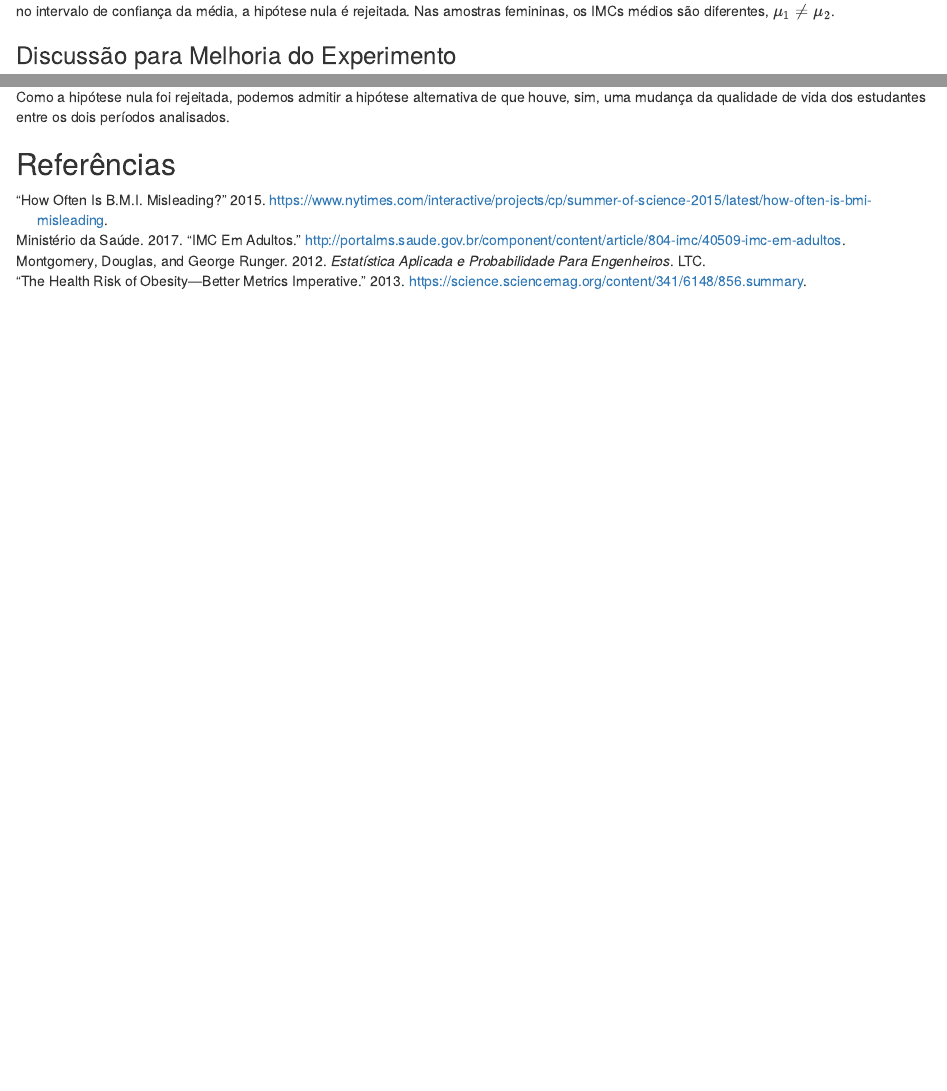
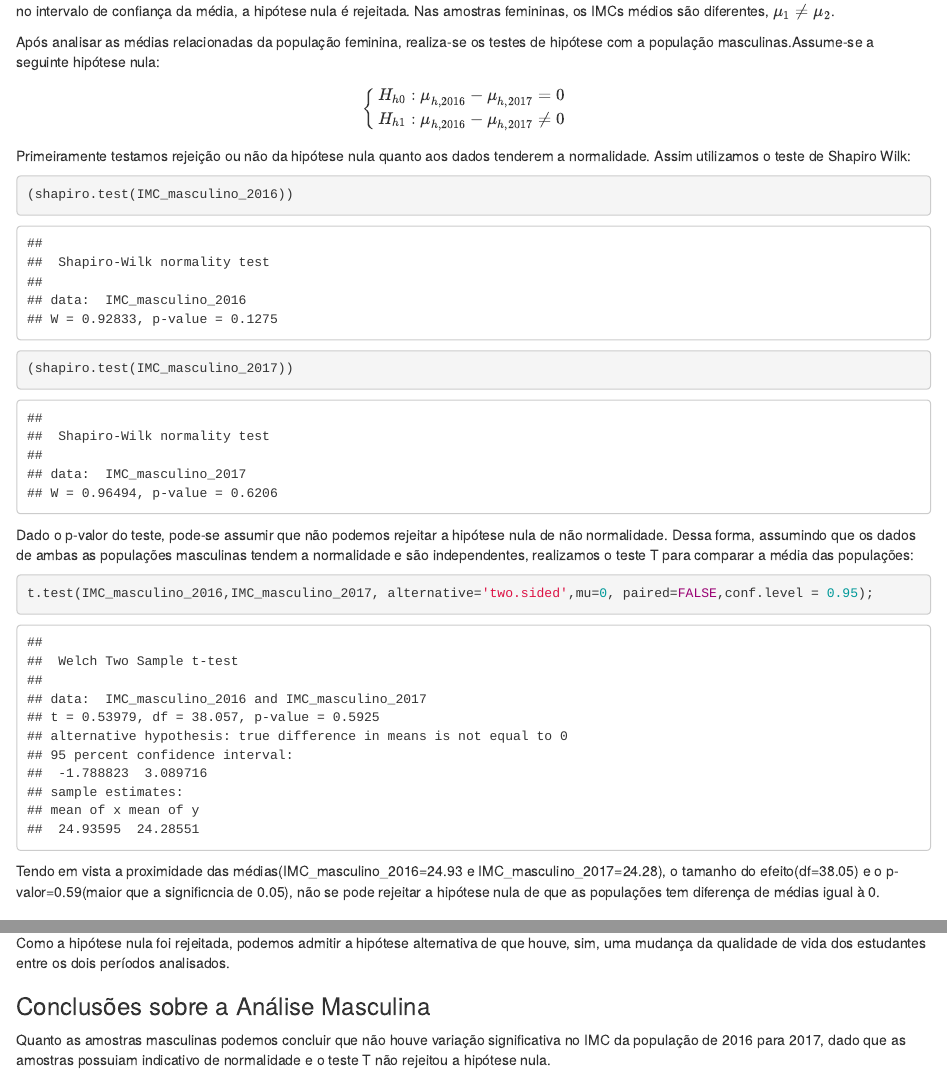
Before and after one commit to victormmp/EC02, an R Markdown document (report_ec2.Rmd): the page in a window 1100 px wide, from 6720 px down, and a second part further down, joined at a grey line. Rendered offline with R 4.5, knitr and Pandoc, with nearby package versions; code that draws random numbers runs with fixed seeds of ours; some code elsewhere in the file could not run offline.

Commit message:
Update report_ec2.Rmd

````diff
--- a/report_ec2.Rmd
+++ b/report_ec2.Rmd
@@ -264,6 +264,28 @@ boot.ci(IntConf, conf = 1-alpha, type = "bca")
 
 Acima, pode-se observar o resultado do cálculo do intervalo de confiança utilizando a técnica de *bootstrap*. Uma vez que o zero não está contido no intervalo de confiança da média, a hipótese nula é rejeitada. Nas amostras femininas, os IMCs médios são diferentes, $\mu_1 \neq \mu_2$.
 
+
+Após analisar as médias relacionadas da população feminina, realiza-se os testes de hipótese com a população masculinas.Assume-se a seguinte hipótese nula:
+$$
+  \begin{cases} {H}_{h0}: {\mu}_{h,2016} -{\mu}_{h,2017} = 0 &\\{H}_{h1}: {\mu}_{h,2016} -{\mu}_{h,2017} \neq 0 \end{cases}
+$$
+
+Primeiramente testamos rejeição ou não da hipótese nula quanto aos dados tenderem a normalidade. Assim utilizamos o teste de Shapiro Wilk:
+
+```{r}
+(shapiro.test(IMC_masculino_2016))
+(shapiro.test(IMC_masculino_2017))
+```
+
+Dado o p-valor do teste, pode-se assumir que não podemos rejeitar a hipótese nula de não normalidade. Dessa forma, assumindo que os dados de ambas as populações masculinas tendem a normalidade e são independentes, realizamos o teste T para comparar a média das populações:
+
+```{r}
+t.test(IMC_masculino_2016,IMC_masculino_2017, alternative='two.sided',mu=0, paired=FALSE,conf.level = 0.95);
+```
+
+Tendo em vista a proximidade das médias(IMC_masculino_2016=24.93 e IMC_masculino_2017=24.28), o tamanho do efeito(df=38.05) e o p-valor=0.59(maior que a significncia de 0.05), não se pode rejeitar a hipótese nula de que as populações tem diferença de médias igual à 0.
+
+
 ### Discussão para Melhoria do Experimento
 
 De acordo com [@Ministerio], o cálculo de IMC é feito para adultos em geral sem diferenciação de sexo. A primeira sugestão seria a realização da coleta dos dados em outros períodos, ou seja, a coleta de amostras muito maiores, aumentando, assim, a potência dos testes. Os valores de altura e peso em média são distintos para homens e mulheres, porém com a vantagem de amostras maiores, a análise geral poderia ser feita.
@@ -280,6 +302,9 @@ Uma outra sugestão seria a realização de análises levando em consideração
 A ideia do estudo era comparar duas amostras diferentes. Situações com observações não normais e com poucas amostras foram notadas. De acordo com gráficos e testes, concluiu-se que uma das amostras femininas não pode ser considerada normal e houve a necessidade de uma análise alternativa. O maior problema, aparentemente, das amostras femininas foi o baixo número de observações, dificultando a conclusão das características da distribuição populacional. Com mais amostras, a análise de 2017 poderia apresentar uma tendência a assemelhar-se com uma normal, uma vez que as amostras Masculinas e Feminina-2016 apresentaram características de normalidade. O teste de potencia também é interferido com o baixo tamanho amostral.
 
 Como a hipótese nula foi rejeitada, podemos admitir a hipótese alternativa de que houve, sim, uma mudança da qualidade de vida dos estudantes entre os dois períodos analisados.
+
+### Conclusões sobre a Análise Masculina
+Quanto as amostras masculinas podemos concluir que não houve variação significativa no IMC da população de 2016 para 2017, dado que as amostras possuiam indicativo de normalidade e o teste T não rejeitou a hipótese nula.
 
 
 ## Referências
````
